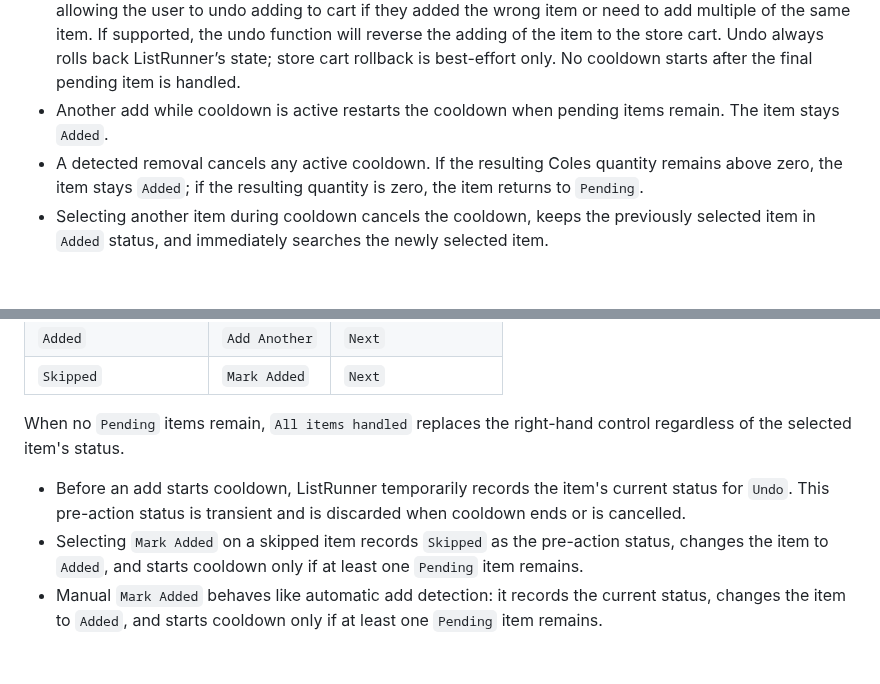
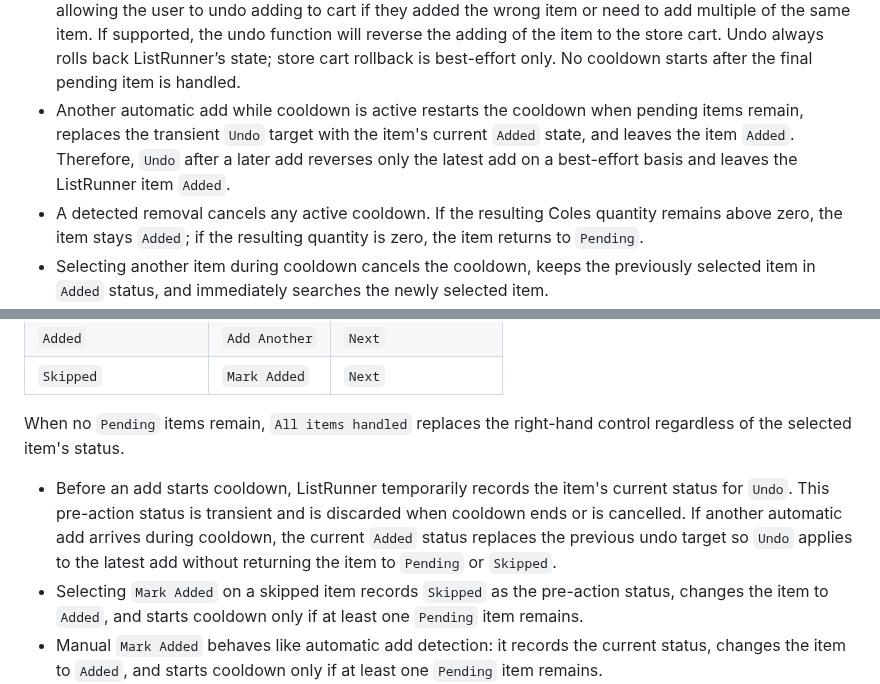
Before and after one commit to adriangith/listrunner, a Markdown page: plan.md, 2 parts joined by grey strips. Drawn GitHub-style; blank space fills up the shorter version.

Commit message:
docs: clarify cooldown undo replacement

```diff
--- a/plan.md
+++ b/plan.md
@@ -54,7 +54,7 @@ The MVP is an app that imports or accepts a grocery list, uses Coles as the only
 * Stepping through grocery items
 * Ability to skip to a specific item by clicking on the item's card.
 * If at least one `Pending` item remains after an item is added to the cart, a three-second cooldown starts, allowing the user to undo adding to cart if they added the wrong item or need to add multiple of the same item. If supported, the undo function will reverse the adding of the item to the store cart. Undo always rolls back ListRunner’s state; store cart rollback is best-effort only. No cooldown starts after the final pending item is handled.
-* Another add while cooldown is active restarts the cooldown when pending items remain. The item stays `Added`.
+* Another automatic add while cooldown is active restarts the cooldown when pending items remain, replaces the transient `Undo` target with the item's current `Added` state, and leaves the item `Added`. Therefore, `Undo` after a later add reverses only the latest add on a best-effort basis and leaves the ListRunner item `Added`.
 * A detected removal cancels any active cooldown. If the resulting Coles quantity remains above zero, the item stays `Added`; if the resulting quantity is zero, the item returns to `Pending`.
 * Selecting another item during cooldown cancels the cooldown, keeps the previously selected item in `Added` status, and immediately searches the newly selected item.
 * Clicking a next button to skip the cooldown.
@@ -309,7 +309,7 @@ The selected card action and right-hand navigation control are determined by the
 
 When no `Pending` items remain, `All items handled` replaces the right-hand control regardless of the selected item's status.
 
-- Before an add starts cooldown, ListRunner temporarily records the item's current status for `Undo`. This pre-action status is transient and is discarded when cooldown ends or is cancelled.
+- Before an add starts cooldown, ListRunner temporarily records the item's current status for `Undo`. This pre-action status is transient and is discarded when cooldown ends or is cancelled. If another automatic add arrives during cooldown, the current `Added` status replaces the previous undo target so `Undo` applies to the latest add without returning the item to `Pending` or `Skipped`.
 - Selecting `Mark Added` on a skipped item records `Skipped` as the pre-action status, changes the item to `Added`, and starts cooldown only if at least one `Pending` item remains.
 - Manual `Mark Added` behaves like automatic add detection: it records the current status, changes the item to `Added`, and starts cooldown only if at least one `Pending` item remains.
 - Tapping `Add Another` does not modify the Coles cart, and the item remains `Added`. If at least one `Pending` item remains, ListRunner records `Added` as the pre-action status and starts or restarts the three-second cooldown. Otherwise, no undo state or cooldown is created and `All items handled` remains visible.
```
